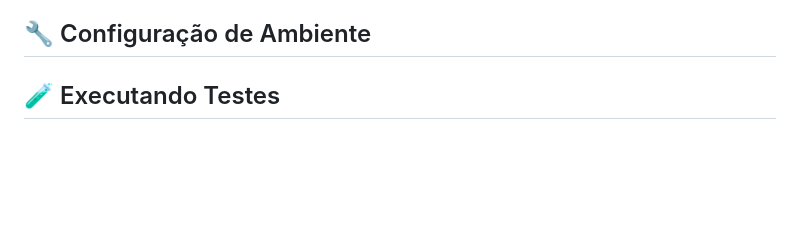
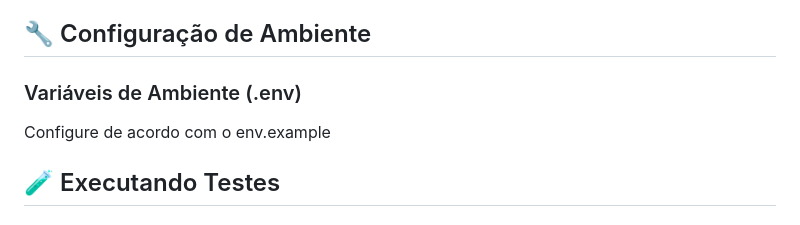
Before and after one commit to CaioPereira51/desafio-onfly, a Markdown page: README.md, the part around the change. Drawn GitHub-style; blank space fills up the shorter version.

Commit message:
fix: correção readme

```diff
--- a/README.md
+++ b/README.md
@@ -76,6 +76,10 @@ docker-compose exec api php artisan migrate --seed
 - **Banco de Dados**: localhost:3306
 
 ## 🔧 Configuração de Ambiente
+
+### Variáveis de Ambiente (.env)
+
+Configure de acordo com o env.example
 
 ## 🧪 Executando Testes
 
```
